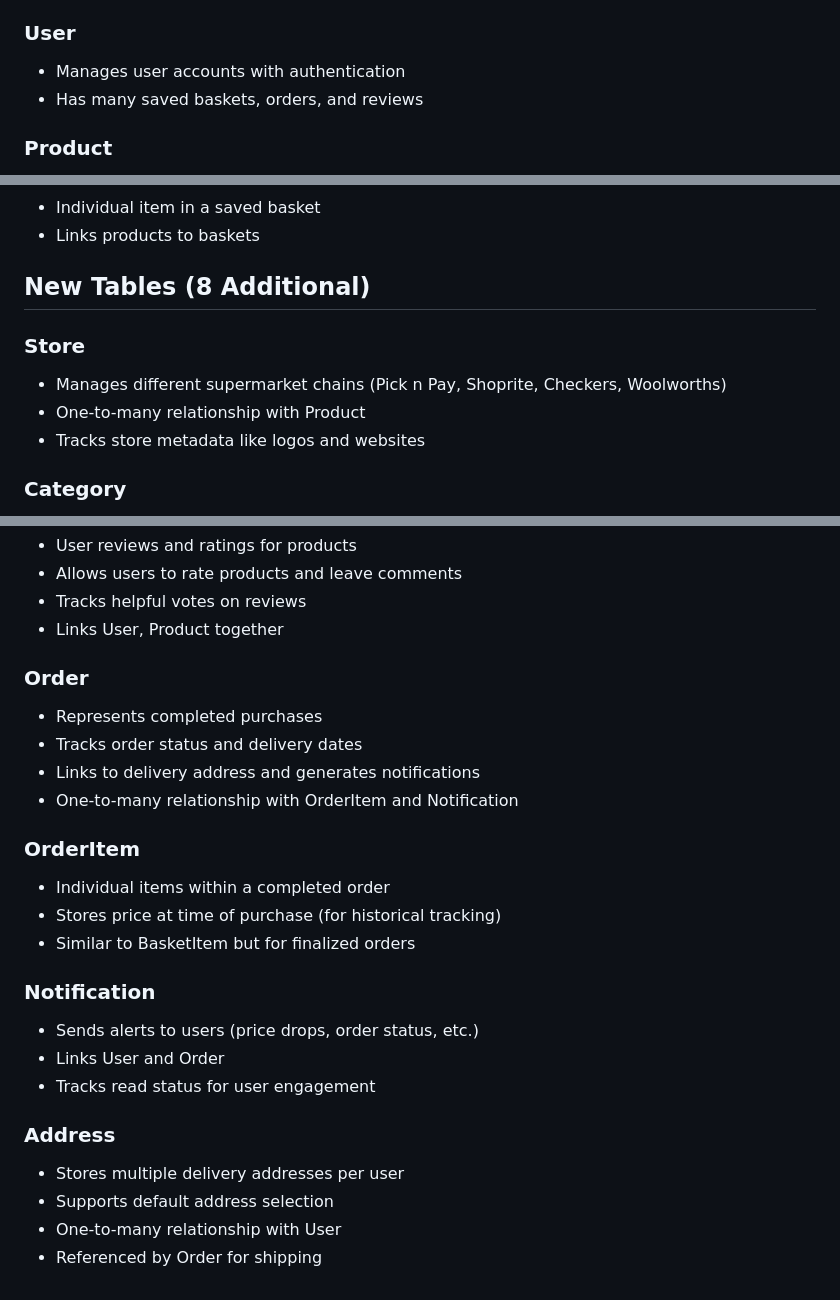
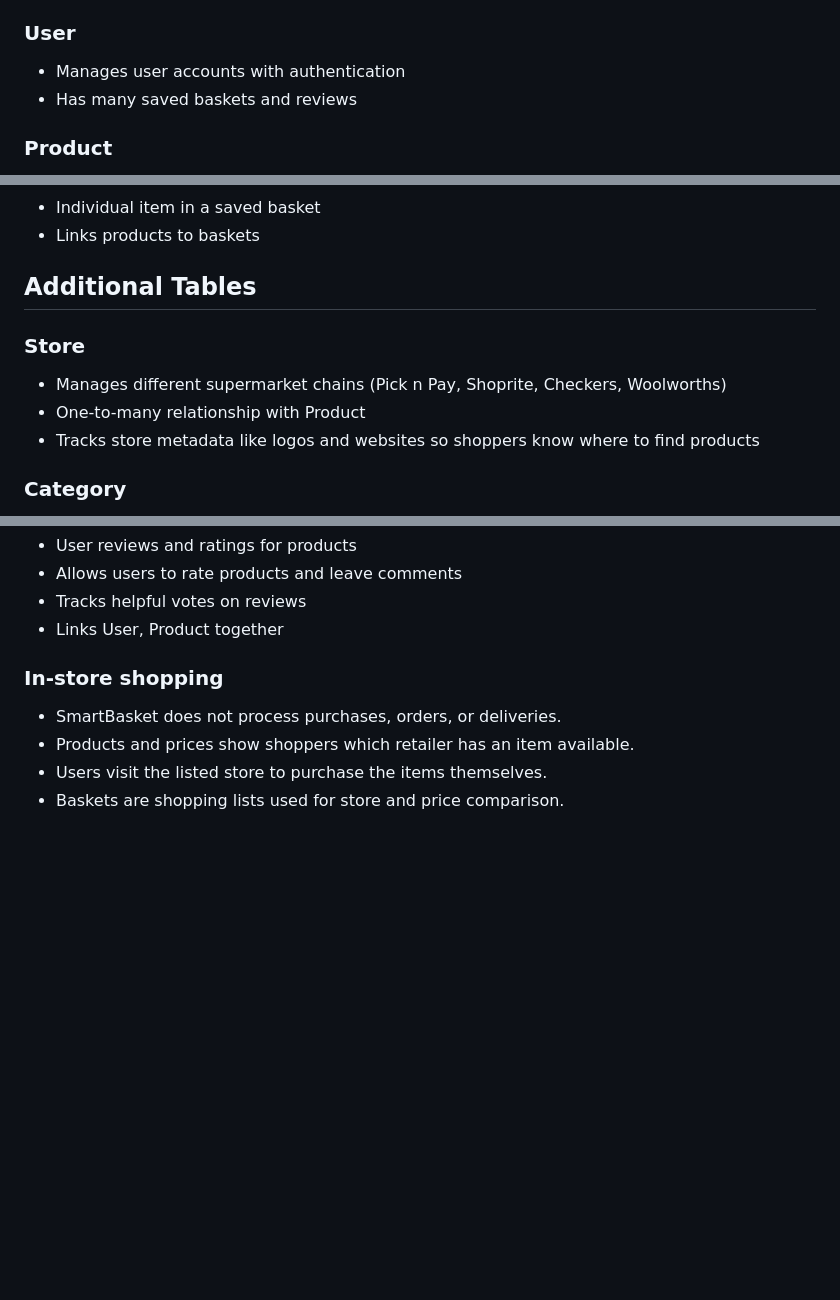
Before and after one commit to Scotty4u/BeautifulSoup, a Markdown page: UML_CLASS_DIAGRAM.md, 3 parts joined by grey strips. Drawn GitHub-style; blank space fills up the shorter version.

Commit message:
Align UML with in-store shopping

```diff
--- a/UML_CLASS_DIAGRAM.md
+++ b/UML_CLASS_DIAGRAM.md
@@ -162,7 +112,7 @@ classDiagram
 
 ### User
 - Manages user accounts with authentication
-- Has many saved baskets, orders, and reviews
+- Has many saved baskets and reviews
 
 ### Product
 - Represents products from different stores
@@ -185,12 +135,12 @@ classDiagram
 - Individual item in a saved basket
 - Links products to baskets
 
-## New Tables (8 Additional)
+## Additional Tables
 
 ### Store
 - Manages different supermarket chains (Pick n Pay, Shoprite, Checkers, Woolworths)
 - One-to-many relationship with Product
-- Tracks store metadata like logos and websites
+- Tracks store metadata like logos and websites so shoppers know where to find products
 
 ### Category
 - Organizes products by type (Groceries, Electronics, Clothing, etc.)
@@ -209,24 +159,8 @@ classDiagram
 - Tracks helpful votes on reviews
 - Links User, Product together
 
-### Order
-- Represents completed purchases
-- Tracks order status and delivery dates
-- Links to delivery address and generates notifications
-- One-to-many relationship with OrderItem and Notification
-
-### OrderItem
-- Individual items within a completed order
-- Stores price at time of purchase (for historical tracking)
-- Similar to BasketItem but for finalized orders
-
-### Notification
-- Sends alerts to users (price drops, order status, etc.)
-- Links User and Order
-- Tracks read status for user engagement
-
-### Address
-- Stores multiple delivery addresses per user
-- Supports default address selection
-- One-to-many relationship with User
-- Referenced by Order for shipping
+### In-store shopping
+- SmartBasket does not process purchases, orders, or deliveries.
+- Products and prices show shoppers which retailer has an item available.
+- Users visit the listed store to purchase the items themselves.
+- Baskets are shopping lists used for store and price comparison.
```
Also changed, not shown: other parts of UML_CLASS_DIAGRAM.md (+1 -51 lines).
